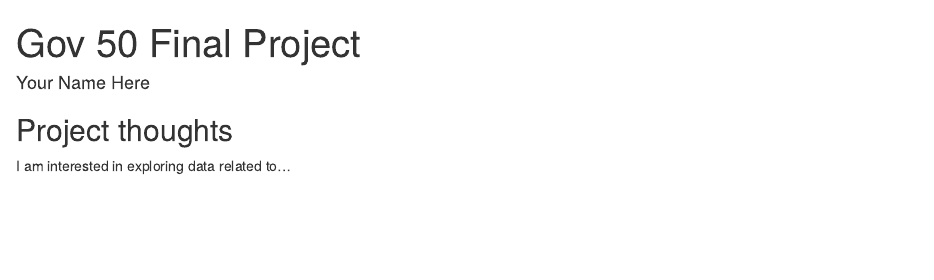
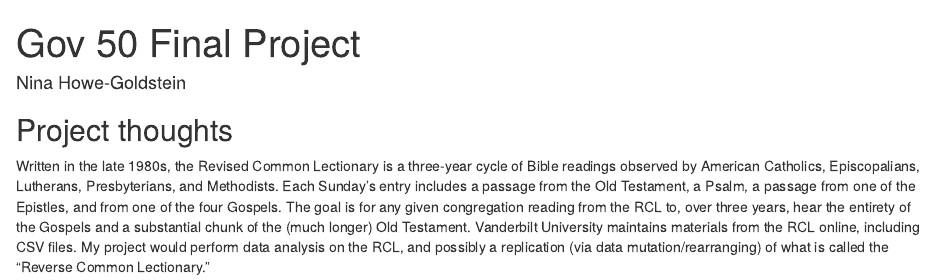
Before and after one commit to nghowegold/nghowegold-gov50-final-project, an R Markdown document (index.Rmd): the page in a window 1100 px wide, from its top. Rendered offline with R 4.5, knitr and Pandoc, with nearby package versions; drawn as R Markdown's standard HTML page in place of the format the file asks for.

Commit message:
final project m1 writeup

```diff
--- a/index.Rmd
+++ b/index.Rmd
@@ -1,7 +1,7 @@
 ---
 title: "Gov 50 Final Project"
-author: "Your Name Here"
-description: "My final project"
+author: "Nina Howe-Goldstein"
+description: "My final project: Revised Common Lectionary Data"
 output:
   distill::distill_article:
     self_contained: false
@@ -11,4 +11,4 @@ output:
 
 ## Project thoughts
 
-I am interested in exploring data related to...
+Written in the late 1980s, the Revised Common Lectionary is a three-year cycle of Bible readings observed by American Catholics, Episcopalians, Lutherans, Presbyterians, and Methodists. Each Sunday's entry includes a passage from the Old Testament, a Psalm, a passage from one of the Epistles, and from one of the four Gospels. The goal is for any given congregation reading from the RCL to, over three years, hear the entirety of the Gospels and a substantial chunk of the (much longer) Old Testament. Vanderbilt University maintains materials from the RCL online, including CSV files. My project would perform data analysis on the RCL, and possibly a replication (via data mutation/rearranging) of what is called the "Reverse Common Lectionary."
```
